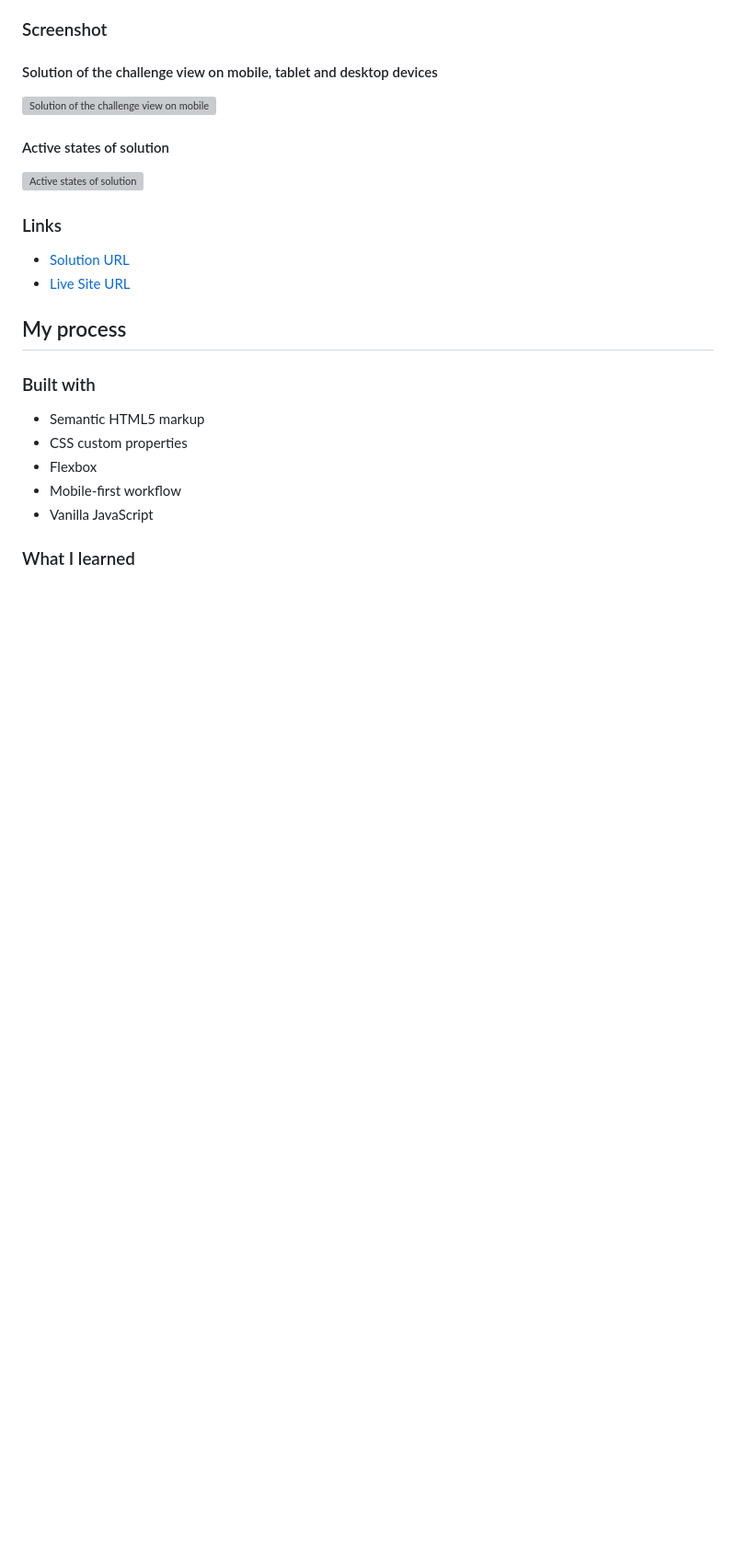
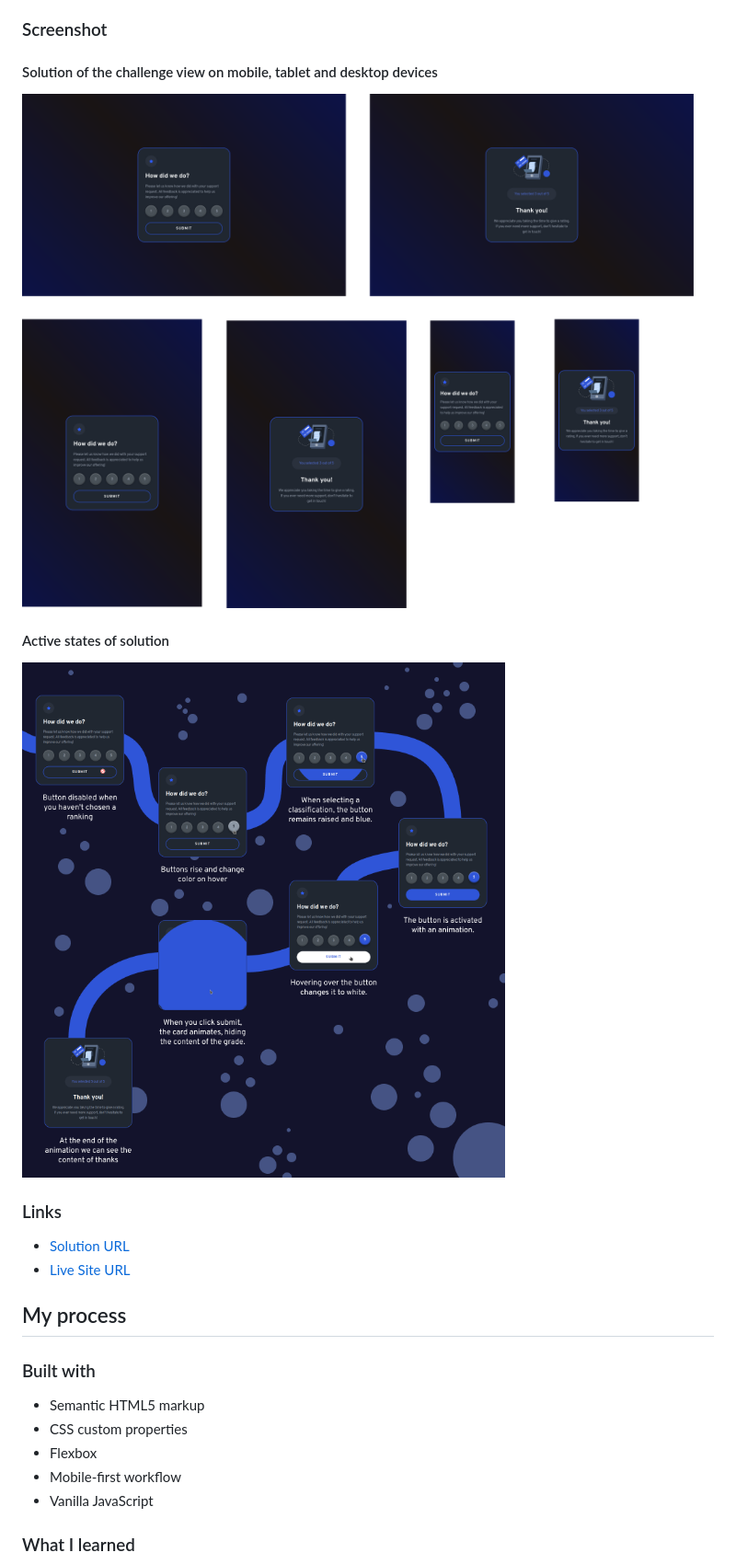
Before and after one commit to Alejandro25AR/Interactive-rating-component, a Markdown page: README.md, the part around the change. Shown: that part at 92% size. Drawn GitHub-style; pictures changed too: screenshot/Interactive rating component.png (added), screenshot/InteractiveRatingComponentActive.png (added); blank space fills up the shorter version; grey boxes are pictures that could not be loaded.

Commit message:
Change images of README file

```diff
--- a/README.md
+++ b/README.md
@@ -29,10 +29,10 @@ Users should be able to:
 ### Screenshot
 
 #### Solution of the challenge view on mobile, tablet and desktop devices
-![Solution of the challenge view on mobile, tablet and desktop devices](./screenshot/InteractiveRatingComponent.svg)
+![Solution of the challenge view on mobile, tablet and desktop devices](./screenshot/Interactive%20rating%20component.png)
 
 #### Active states of solution
-![Active states of solution](./screenshot/InteractiveRatingComponentActive.svg)
+![Active states of solution](./screenshot/InteractiveRatingComponentActive.png)
 
 ### Links
 
```
Also changed, not shown: 2 other files.
